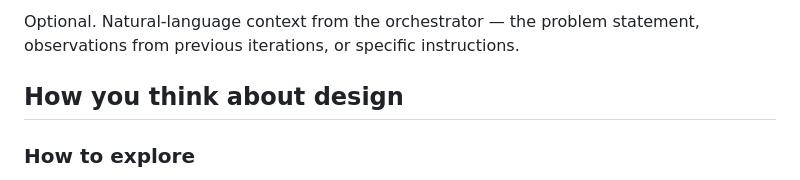
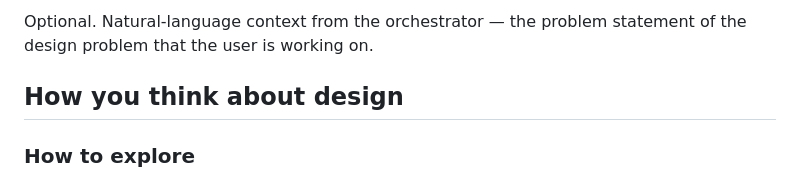
Before and after one commit to orianna-ai/claude-plugin, a Markdown page: skills/design-step/SKILL.md, the part around one of its changes. Rendered like a GitHub page.

Commit message:
fix: design-step description

```diff
--- a/skills/design-step/SKILL.md
+++ b/skills/design-step/SKILL.md
@@ -32,6 +32,5 @@ The Softlight project UUID. Call `get_project` with this to see the full canvas
 
-Optional. Natural-language context from the orchestrator — the problem statement,
-observations from previous iterations, or specific instructions.
+Optional. Natural-language context from the orchestrator — the problem statement of the design problem that the user is working on.
 
 ## How you think about design
 
```
Also changed, not shown: other parts of skills/design-step/SKILL.md (+2 -2 lines).
